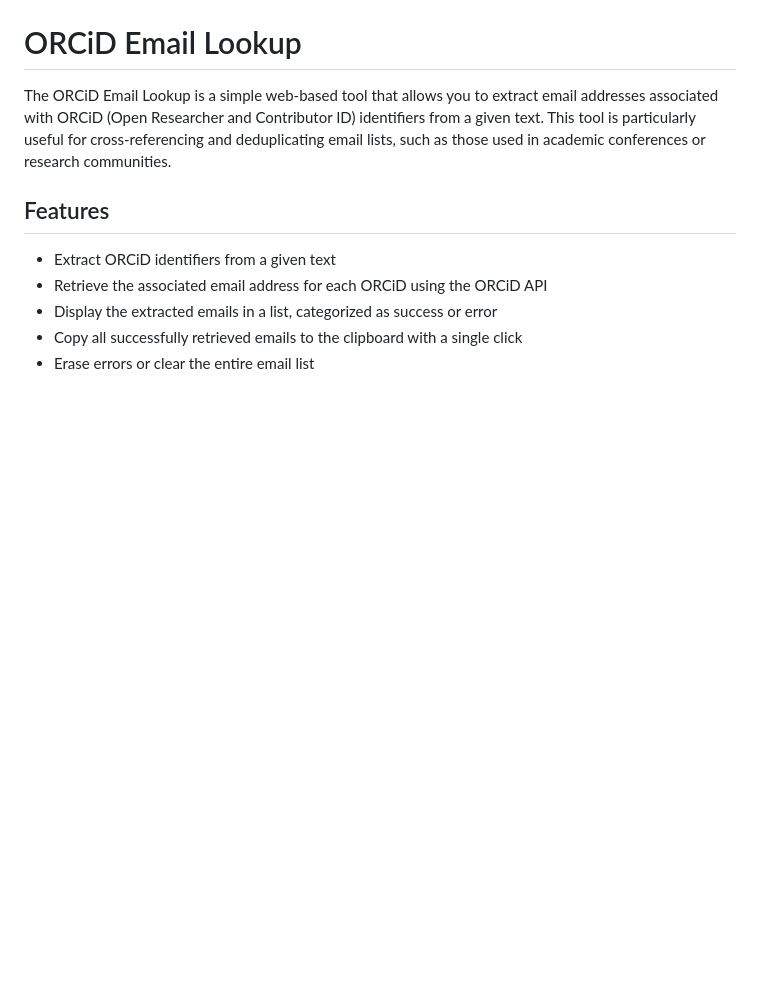
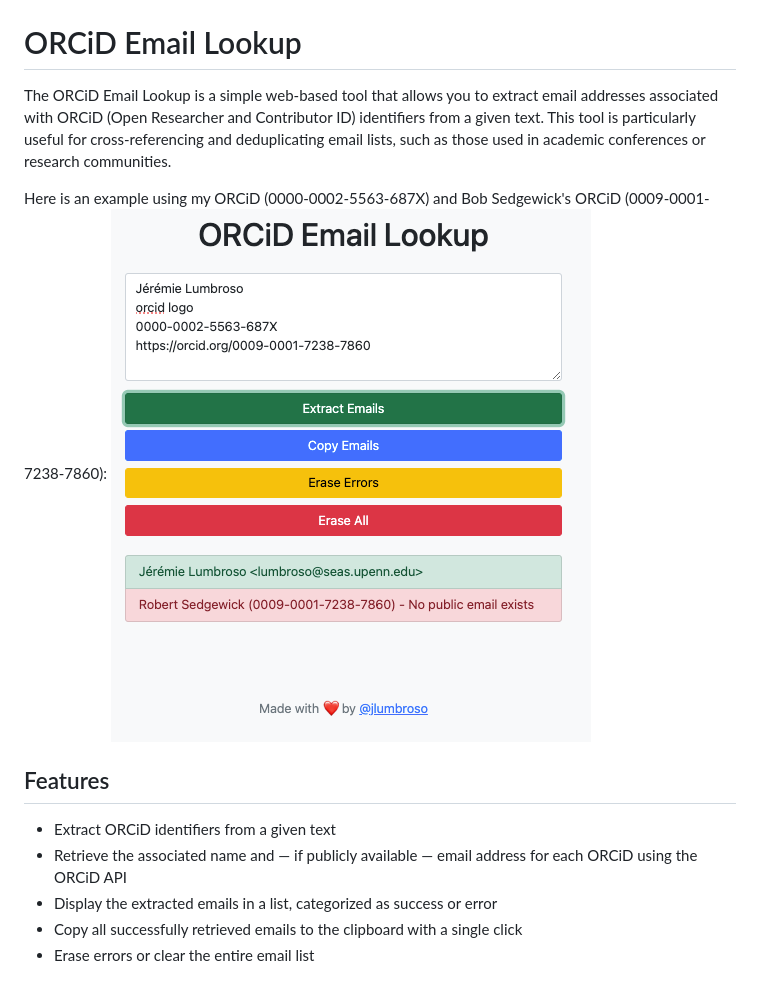
Before and after one commit to jlumbroso/orcid-lookup, a Markdown page: README.md, the part around the change. Drawn GitHub-style; pictures changed too: screenshot.png (added); blank space fills up the shorter version.

Commit message:
feat: added name

```diff
--- a/README.md
+++ b/README.md
@@ -2,10 +2,13 @@
 
 The ORCiD Email Lookup is a simple web-based tool that allows you to extract email addresses associated with ORCiD (Open Researcher and Contributor ID) identifiers from a given text. This tool is particularly useful for cross-referencing and deduplicating email lists, such as those used in academic conferences or research communities.
 
+Here is an example using my ORCiD (0000-0002-5563-687X) and Bob Sedgewick's ORCiD (0009-0001-7238-7860):
+![ORCiD Email Lookup Screenshot for 0000-0002-5563-687X and 0009-0001-7238-7860](screenshot.png)
+
 ## Features
 
 - Extract ORCiD identifiers from a given text
-- Retrieve the associated email address for each ORCiD using the ORCiD API
+- Retrieve the associated name and — if publicly available — email address for each ORCiD using the ORCiD API
 - Display the extracted emails in a list, categorized as success or error
 - Copy all successfully retrieved emails to the clipboard with a single click
 - Erase errors or clear the entire email list
```
Also changed, not shown: 2 other files.
